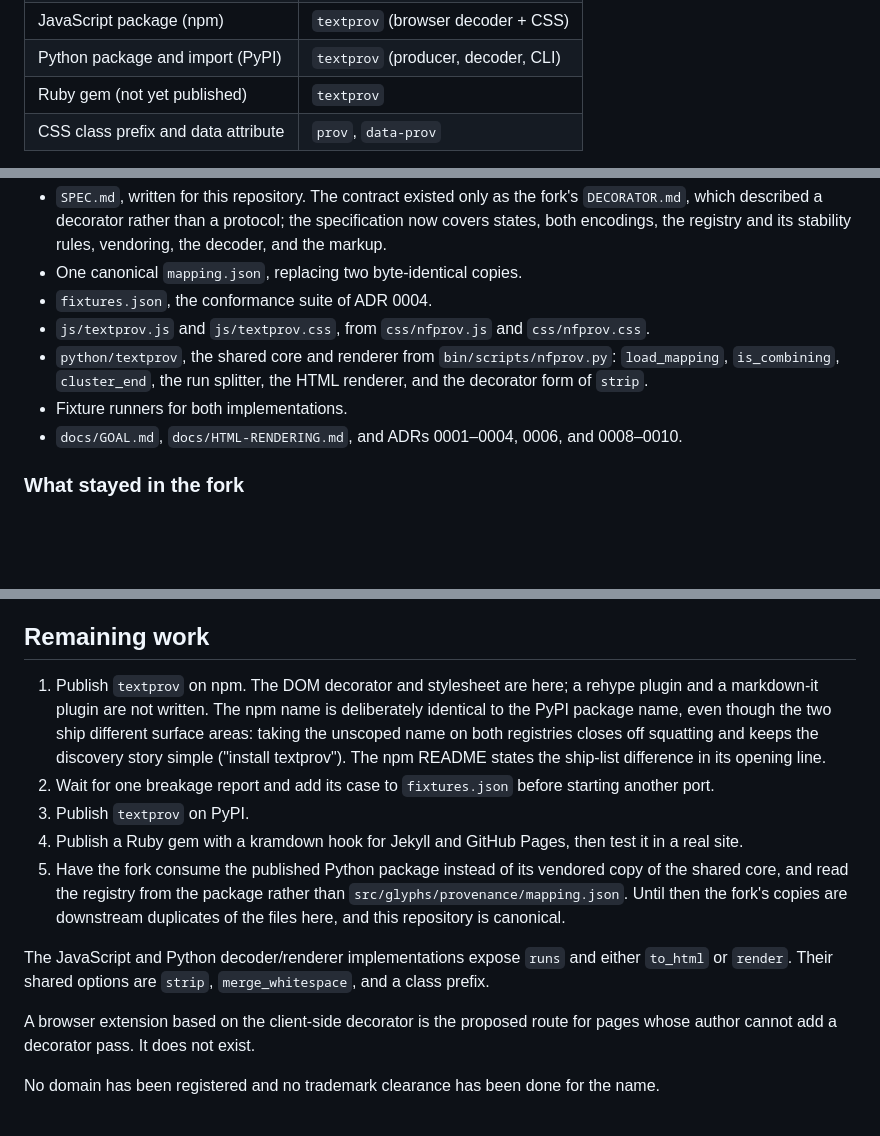
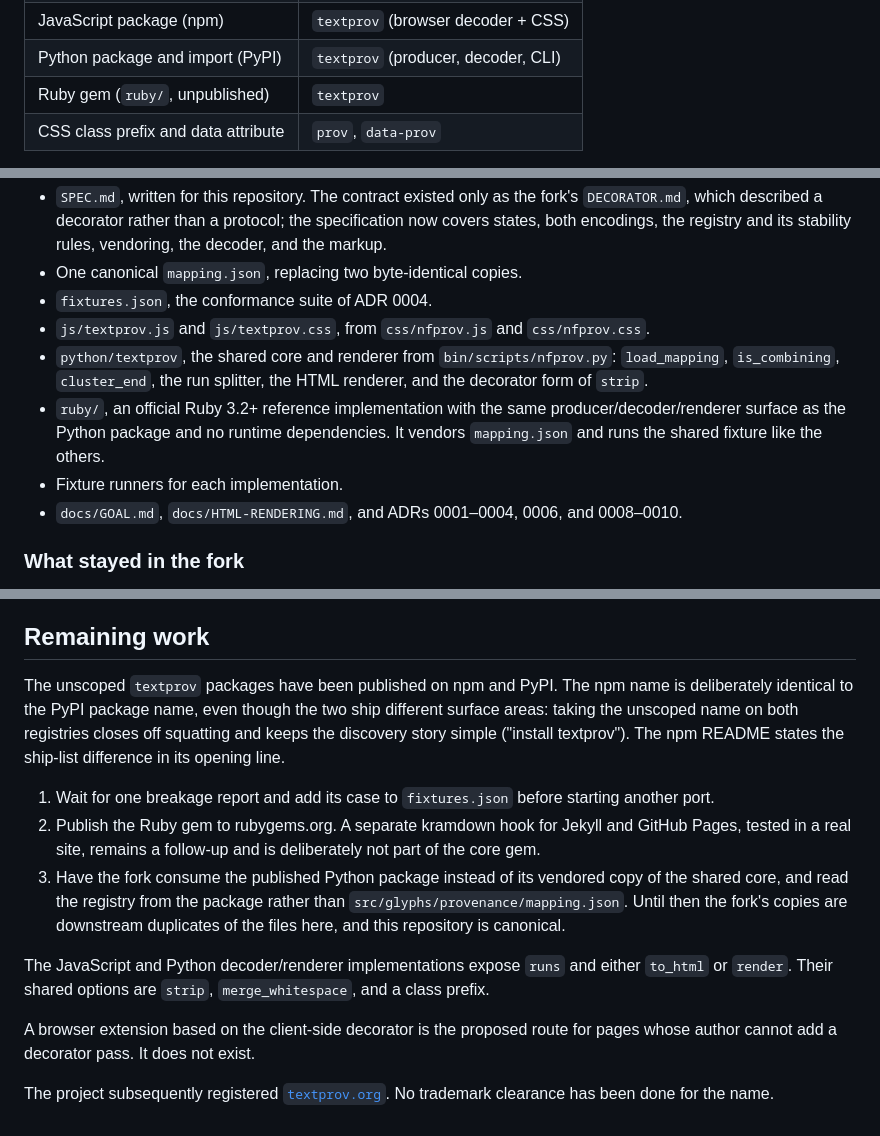
Before and after one commit to textprov/textprov, a Markdown page: docs/adr/0006-decorator-packages-and-repository.md, 3 parts joined by grey strips. Drawn GitHub-style; blank space fills up the shorter version.

```diff
--- a/docs/adr/0006-decorator-packages-and-repository.md
+++ b/docs/adr/0006-decorator-packages-and-repository.md
@@ -38,7 +38,7 @@ easy to confuse with the W3C standard.
 | GitHub organisation and repository | `textprov/textprov` |
 | JavaScript package (npm) | `textprov` (browser decoder + CSS) |
 | Python package and import (PyPI) | `textprov` (producer, decoder, CLI) |
-| Ruby gem (not yet published) | `textprov` |
+| Ruby gem (`ruby/`, unpublished) | `textprov` |
 | CSS class prefix and data attribute | `prov`, `data-prov` |
 
 The class prefix stays `prov`. Changing it would break every stylesheet already
@@ -63,7 +63,11 @@ workflow, where it is correctly scoped.
 - `python/textprov`, the shared core and renderer from `bin/scripts/nfprov.py`:
   `load_mapping`, `is_combining`, `cluster_end`, the run splitter, the HTML
   renderer, and the decorator form of `strip`.
-- Fixture runners for both implementations.
+- `ruby/`, an official Ruby 3.2+ reference implementation with the same
+  producer/decoder/renderer surface as the Python package and no runtime
+  dependencies. It vendors `mapping.json` and runs the shared fixture like the
+  others.
+- Fixture runners for each implementation.
 - `docs/GOAL.md`, `docs/HTML-RENDERING.md`, and ADRs 0001–0004, 0006, and
   0008–0010.
 
@@ -105,18 +109,18 @@ reassigned or removed.
 
 ## Remaining work
 
-1. Publish `textprov` on npm. The DOM decorator and stylesheet are here; a
-   rehype plugin and a markdown-it plugin are not written. The npm name is
-   deliberately identical to the PyPI package name, even though the two ship
-   different surface areas: taking the unscoped name on both registries closes
-   off squatting and keeps the discovery story simple ("install textprov").
-   The npm README states the ship-list difference in its opening line.
-2. Wait for one breakage report and add its case to `fixtures.json` before
+The unscoped `textprov` packages have been published on npm and PyPI. The npm
+name is deliberately identical to the PyPI package name, even though the two
+ship different surface areas: taking the unscoped name on both registries
+closes off squatting and keeps the discovery story simple ("install
+textprov"). The npm README states the ship-list difference in its opening line.
+
+1. Wait for one breakage report and add its case to `fixtures.json` before
    starting another port.
-3. Publish `textprov` on PyPI.
-4. Publish a Ruby gem with a kramdown hook for Jekyll and GitHub Pages, then
-   test it in a real site.
-5. Have the fork consume the published Python package instead of its vendored
+2. Publish the Ruby gem to rubygems.org. A separate kramdown hook for Jekyll
+   and GitHub Pages, tested in a real site, remains a follow-up and is
+   deliberately not part of the core gem.
+3. Have the fork consume the published Python package instead of its vendored
    copy of the shared core, and read the registry from the package rather than
    `src/glyphs/provenance/mapping.json`. Until then the fork's copies are
    downstream duplicates of the files here, and this repository is canonical.
@@ -128,5 +132,5 @@ either `to_html` or `render`. Their shared options are `strip`,
 A browser extension based on the client-side decorator is the proposed route
 for pages whose author cannot add a decorator pass. It does not exist.
 
-No domain has been registered and no trademark clearance has been done for the
-name.
+The project subsequently registered [`textprov.org`](https://textprov.org).
+No trademark clearance has been done for the name.
```
Also changed, not shown: README.md (+9 -4 lines), docs/adr/0012-npm-namespace.md (added, +74 -0 lines).
